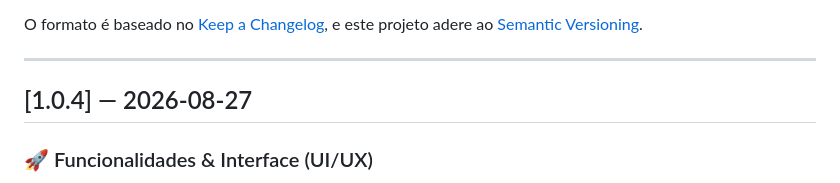
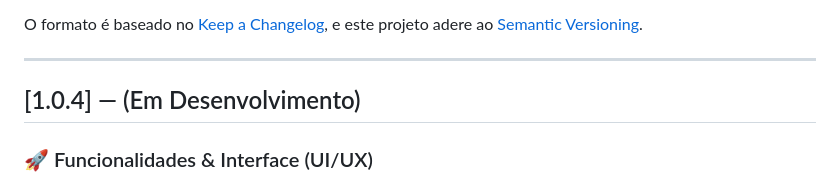
Before and after one commit to gondimcodes/signalhunter, a Markdown page: CHANGELOG.pt_BR.md, the part around the change. GitHub-like rendering.

Commit message:
docs(changelog): mark v1.0.4 as in development

```diff
--- a/CHANGELOG.pt_BR.md
+++ b/CHANGELOG.pt_BR.md
@@ -7,7 +7,7 @@ e este projeto adere ao [Semantic Versioning](https://semver.org/lang/pt-BR/).
 
 ---
 
-## [1.0.4] — 2026-08-27
+## [1.0.4] — (Em Desenvolvimento)
 
 ### 🚀 Funcionalidades & Interface (UI/UX)
 - **Paginação de 23 em 23 nos Logs de Auditoria**: Implementada paginação de exatamente 23 registros por página na aba de auditoria (`content-audit`), eliminando a barra de rolagem lateral e mantendo layout compacto e estático.
```
Also changed, not shown: CHANGELOG.md (+1 -1 lines).
